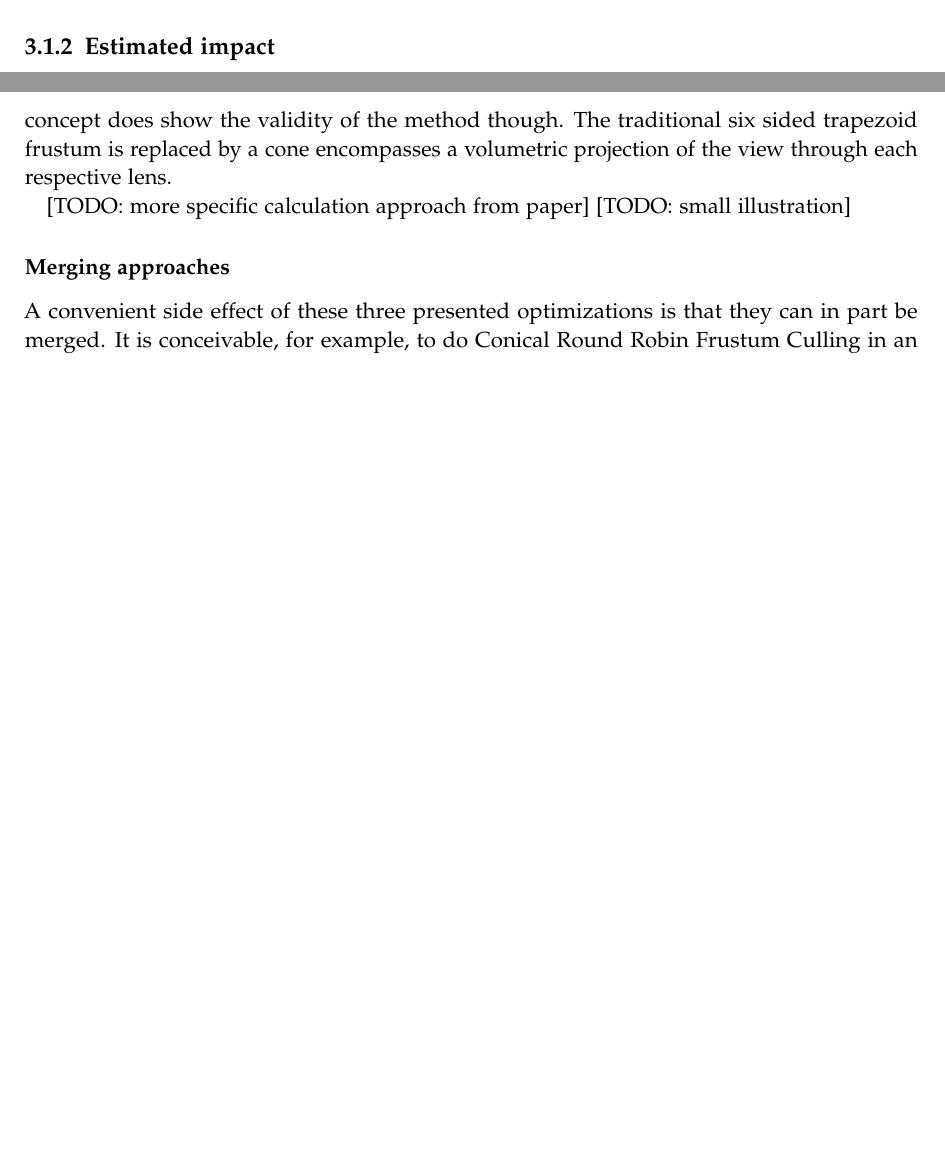
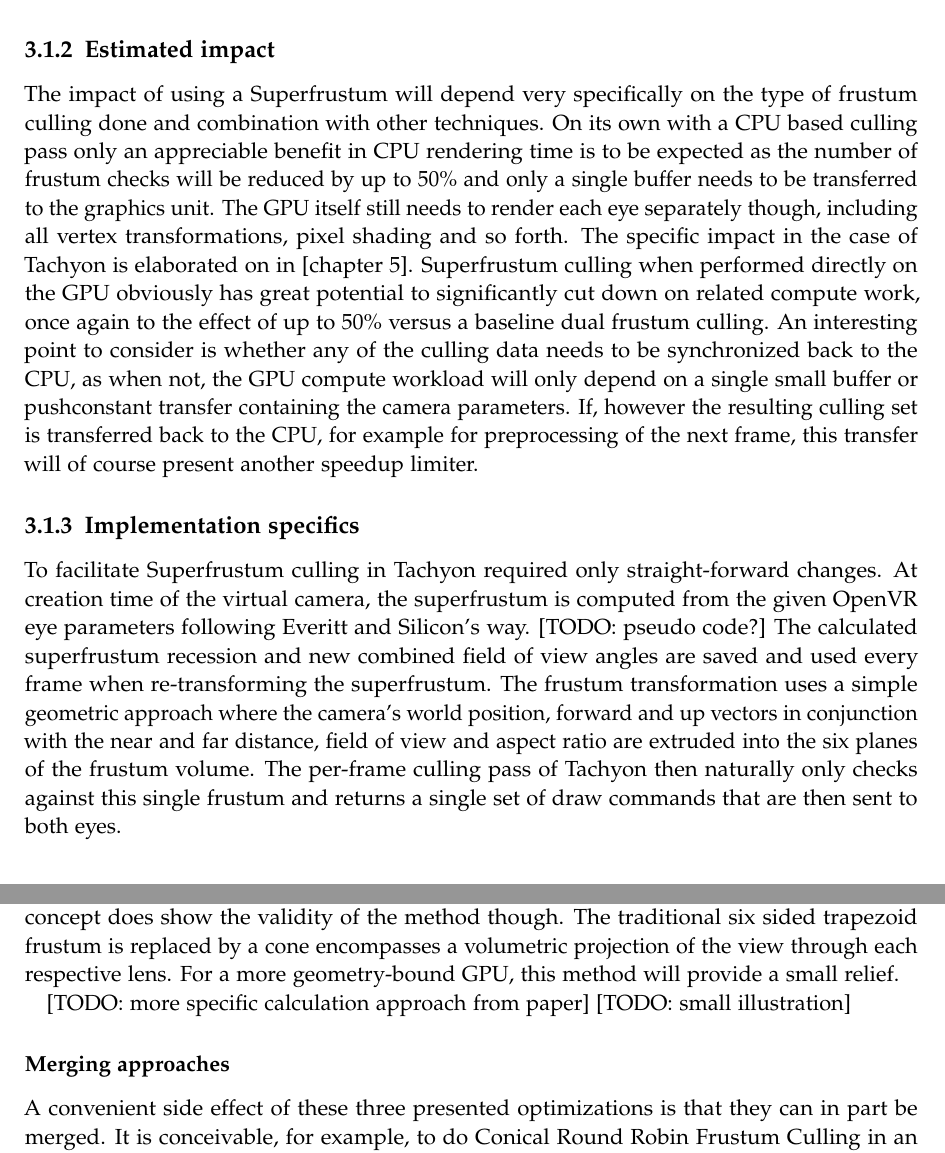
Before and after one commit to HavocInferno/VulCulling_Doc, a LaTeX thesis (Thesis/main.tex, which reads Thesis/chapters/03_Optim_Superfrustum.tex): two parts of pages 17 and 19 of 27 before the commit and two parts of pages 18 and 19 of 27 after it, joined at a grey line, cut so that both start at the same text, the shorter picture padded with empty space. Compiled offline with pdfLaTeX.

Commit message:
some superfrustum additions

```diff
--- a/Thesis/chapters/03_Optim_Superfrustum.tex
+++ b/Thesis/chapters/03_Optim_Superfrustum.tex
@@ -22,9 +28,13 @@ While this superfrustum naturally eliminates all overlap of the naive variant, i
 [TODO: Figures/illustrations by Everitt and Silicon]
 
 \subsection{Estimated impact}
-[TODO]
+The impact of using a Superfrustum will depend very specifically on the type of frustum culling done and combination with other techniques.
+On its own with a CPU based culling pass only an appreciable benefit in CPU rendering time is to be expected as the number of frustum checks will be reduced by up to 50\% and only a single buffer needs to be transferred to the graphics unit. The GPU itself still needs to render each eye separately though, including all vertex transformations, pixel shading and so forth. The specific impact in the case of Tachyon is elaborated on in [chapter 5].
+Superfrustum culling when performed directly on the GPU obviously has great potential to significantly cut down on related compute work, once again to the effect of up to 50\% versus a baseline dual frustum culling. An interesting point to consider is whether any of the culling data needs to be synchronized back to the CPU, as when not, the GPU compute workload will only depend on a single small buffer or pushconstant transfer containing the camera parameters. If, however the resulting culling set is transferred back to the CPU, for example for preprocessing of the next frame, this transfer will of course present another speedup limiter.
 
 \subsection{Implementation specifics}
-The frustum culling approach in Tachyon is fully CPU-based and utilizes pre-computed hierarchical draw buffers. More specifically, at startup the scene is divided into a coarse grid of \codeword{chunk}s where each grid possesses an octree. Also at startup, a thread pool with the current number of hardware threads is created. At asset load time, these octrees are populated with the loaded objects through optimistic size-aware insertion. Each cell of a tree then precomputes a draw buffer containing a combined draw call for all objects associated with that cell. These buffers can be recomputed at any time, but the operation should be avoided at runtime as it incurs costly CPU to GPU transfers.
-In a culling pass, first all \codeword{chunk}s within a certain draw distance radius of the camera are chosen, so there is an additional very primitive distance culling taking place. Then each \codeword{chunk} submits a culling call using its tree to the thread pool. Each such call works as follows:
+To facilitate Superfrustum culling in Tachyon required only straight-forward changes. At creation time of the virtual camera, the superfrustum is computed from the given OpenVR eye parameters following Everitt and Silicon's way.
+[TODO: pseudo code?]
+The calculated superfrustum recession and new combined field of view angles are saved and used every frame when re-transforming the superfrustum. The frustum transformation uses a simple geometric approach where the camera's world position, forward and up vectors in conjunction with the near and far distance, field of view and aspect ratio are extruded into the six planes of the frustum volume.
+The per-frame culling pass of Tachyon then naturally only checks against this single frustum and returns a single set of draw commands that are then sent to both eyes.
 
@@ -43,8 +52,10 @@ Overall this makes Round Robin Culling a viable candidate on systems with very l
 
 [TODO: small illustration]
 
+
+
 \section{Conical Frustum Culling}
-This third alternative culling extension targets the circular shape of HMD lenses for leverage. Coming back to the conservative framebuffer size from the previous section, the lenses lead to a lot of invisible area in the corners of the display. [TODO: Student BA dude] attempts to demonstrate the method in [TODO: BA paper] albeit with limited success. That proof of concept does show the validity of the method though. The traditional six sided trapezoid frustum is replaced by a cone encompasses a volumetric projection of the view through each respective lens.
+This third alternative culling extension targets the circular shape of HMD lenses for leverage. Coming back to the conservative framebuffer size from the previous section, the lenses lead to a lot of invisible area in the corners of the display. [TODO: Student BA dude] attempts to demonstrate the method in [TODO: BA paper] albeit with limited success. That proof of concept does show the validity of the method though. The traditional six sided trapezoid frustum is replaced by a cone encompasses a volumetric projection of the view through each respective lens. For a more geometry-bound GPU, this method will provide a small relief.
 
 [TODO: more specific calculation approach from paper]
 [TODO: small illustration]
```
Also changed, not shown: Thesis/chapters/03_Optim_Superfrustum.tex (7 more changed lines).
